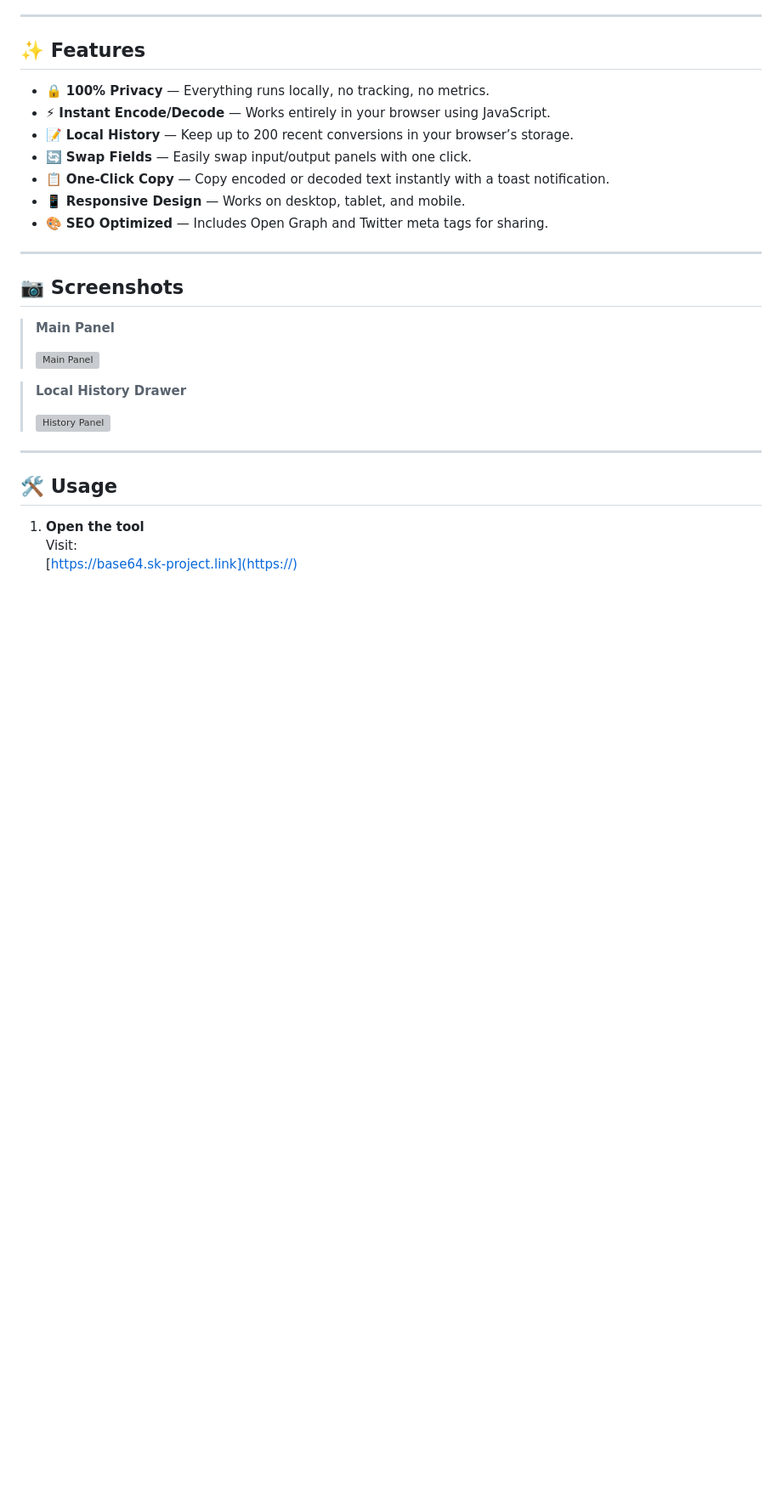
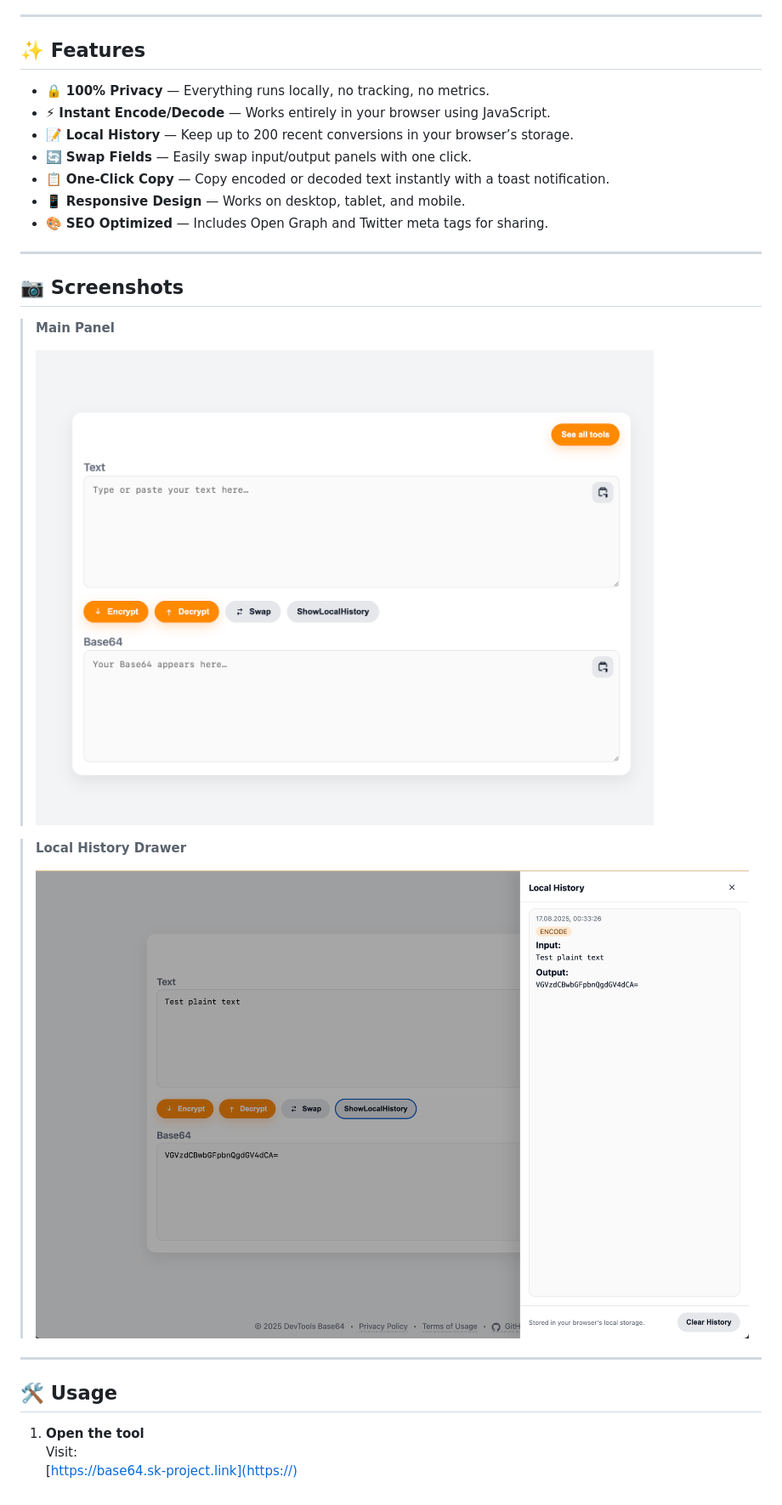
Before and after one commit to sk-project-code/base64-dev-tool, a Markdown page: README.md, the part around the change. Shown: that part at 85% size. GitHub-like rendering; pictures changed too: example1.png (added), example2.png (added); blank space fills up the shorter version; grey boxes are pictures that could not be loaded.

```diff
--- a/README.md
+++ b/README.md
@@ -26,11 +26,11 @@
 
 > **Main Panel**
 >
-> ![Main Panel](docs/screenshot-main.png)
+> ![Main Panel](./example1.png)
 
 > **Local History Drawer**
 >
-> ![History Panel](docs/screenshot-history.png)
+> ![History Panel](./example2.png)
 
 ---
 
```
Also changed, not shown: 1 other file.
